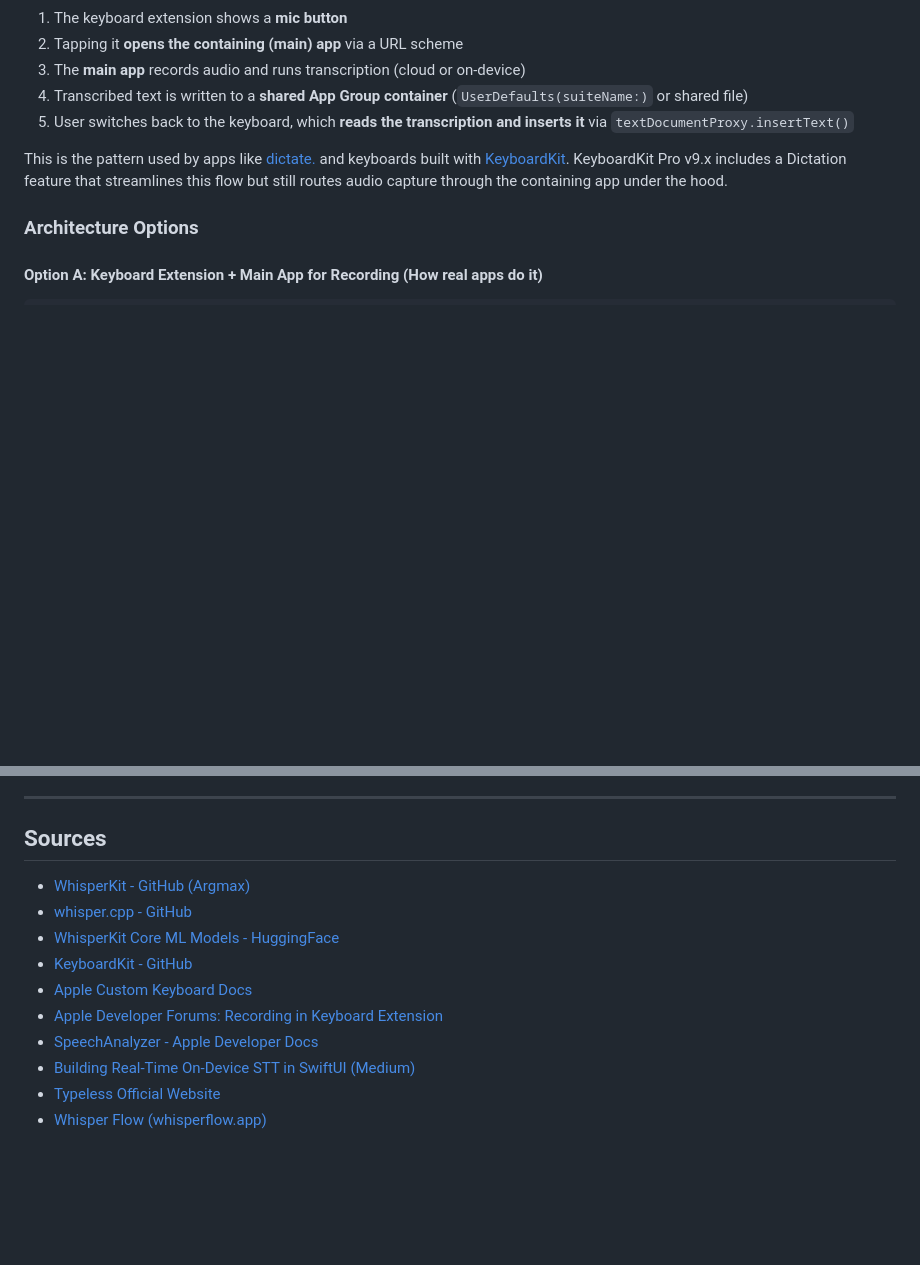
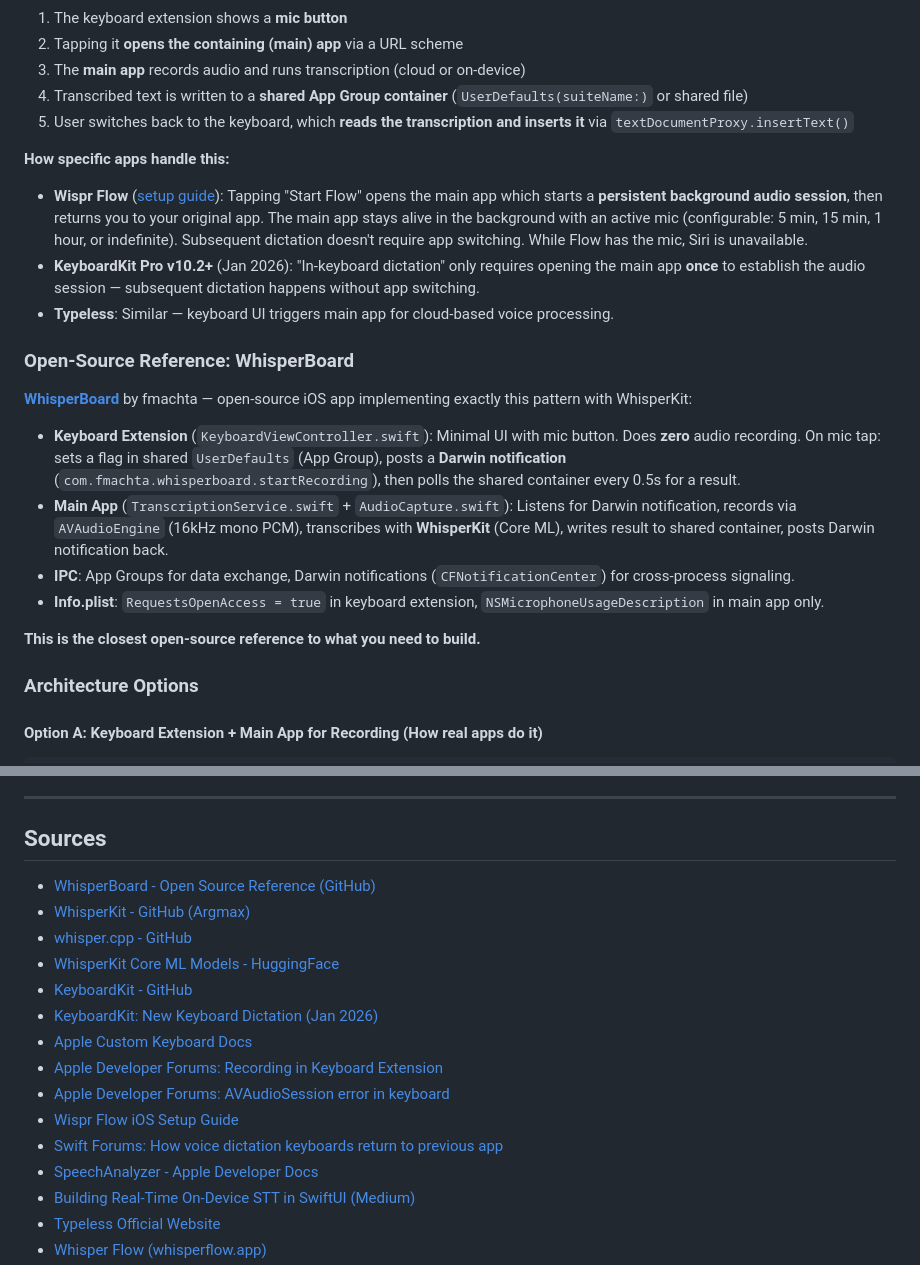
Before and after one commit to Abe1018776/yiddish-voice-app, a Markdown page: RESEARCH-iOS-Voice-Typing.md, 2 parts joined by grey strips. Drawn GitHub-style; blank space fills up the shorter version.

Commit message:
Add WhisperBoard reference implementation and Wispr Flow details
Added open-source WhisperBoard (github.com/fmachta/WhisperBoard) as the
closest reference implementation - uses WhisperKit + Darwin notifications
+ App Groups for keyboard-to-app IPC. Also added Wispr Flow's persistent
background audio session pattern and KeyboardKit Pro v10.2+ details.

https://claude.ai/code/session_012useAvQrtTZHH5ZF7hojEa

```diff
--- a/RESEARCH-iOS-Voice-Typing.md
+++ b/RESEARCH-iOS-Voice-Typing.md
@@ -38,7 +38,22 @@
 4. Transcribed text is written to a **shared App Group container** (`UserDefaults(suiteName:)` or shared file)
 5. User switches back to the keyboard, which **reads the transcription and inserts it** via `textDocumentProxy.insertText()`
 
-This is the pattern used by apps like [dictate.](https://www.producthunt.com/products/dictate) and keyboards built with [KeyboardKit](https://github.com/KeyboardKit/KeyboardKit). KeyboardKit Pro v9.x includes a Dictation feature that streamlines this flow but still routes audio capture through the containing app under the hood.
+**How specific apps handle this:**
+
+- **Wispr Flow** ([setup guide](https://docs.wisprflow.ai/articles/7453988911-set-up-the-flow-keyboard-on-iphone)): Tapping "Start Flow" opens the main app which starts a **persistent background audio session**, then returns you to your original app. The main app stays alive in the background with an active mic (configurable: 5 min, 15 min, 1 hour, or indefinite). Subsequent dictation doesn't require app switching. While Flow has the mic, Siri is unavailable.
+- **KeyboardKit Pro v10.2+** (Jan 2026): "In-keyboard dictation" only requires opening the main app **once** to establish the audio session — subsequent dictation happens without app switching.
+- **Typeless**: Similar — keyboard UI triggers main app for cloud-based voice processing.
+
+### Open-Source Reference: WhisperBoard
+
+[**WhisperBoard**](https://github.com/fmachta/WhisperBoard) by fmachta — open-source iOS app implementing exactly this pattern with WhisperKit:
+
+- **Keyboard Extension** (`KeyboardViewController.swift`): Minimal UI with mic button. Does **zero** audio recording. On mic tap: sets a flag in shared `UserDefaults` (App Group), posts a **Darwin notification** (`com.fmachta.whisperboard.startRecording`), then polls the shared container every 0.5s for a result.
+- **Main App** (`TranscriptionService.swift` + `AudioCapture.swift`): Listens for Darwin notification, records via `AVAudioEngine` (16kHz mono PCM), transcribes with **WhisperKit** (Core ML), writes result to shared container, posts Darwin notification back.
+- **IPC**: App Groups for data exchange, Darwin notifications (`CFNotificationCenter`) for cross-process signaling.
+- **Info.plist**: `RequestsOpenAccess = true` in keyboard extension, `NSMicrophoneUsageDescription` in main app only.
+
+**This is the closest open-source reference to what you need to build.**
 
 ### Architecture Options
 
@@ -236,12 +251,17 @@ YiddishVoice/
 
 ## Sources
 
+- [WhisperBoard - Open Source Reference (GitHub)](https://github.com/fmachta/WhisperBoard)
 - [WhisperKit - GitHub (Argmax)](https://github.com/argmaxinc/WhisperKit)
 - [whisper.cpp - GitHub](https://github.com/ggml-org/whisper.cpp)
 - [WhisperKit Core ML Models - HuggingFace](https://huggingface.co/argmaxinc/whisperkit-coreml)
 - [KeyboardKit - GitHub](https://github.com/KeyboardKit/KeyboardKit)
+- [KeyboardKit: New Keyboard Dictation (Jan 2026)](https://keyboardkit.com/blog/2026/01/03/a-brand-new-keyboard-dictation-experience)
 - [Apple Custom Keyboard Docs](https://developer.apple.com/library/archive/documentation/General/Conceptual/ExtensibilityPG/CustomKeyboard.html)
 - [Apple Developer Forums: Recording in Keyboard Extension](https://developer.apple.com/forums/thread/742601)
+- [Apple Developer Forums: AVAudioSession error in keyboard](https://developer.apple.com/forums/thread/709107)
+- [Wispr Flow iOS Setup Guide](https://docs.wisprflow.ai/articles/7453988911-set-up-the-flow-keyboard-on-iphone)
+- [Swift Forums: How voice dictation keyboards return to previous app](https://forums.swift.org/t/how-do-voice-dictation-keyboard-apps-like-wispr-flow-return-users-to-the-previous-app-automatically/83988)
 - [SpeechAnalyzer - Apple Developer Docs](https://developer.apple.com/documentation/speech/speechanalyzer)
 - [Building Real-Time On-Device STT in SwiftUI (Medium)](https://medium.com/@jonataneduard/building-a-real-time-on-device-speech-to-text-in-swiftui-with-whisper-core-ml-ios-17-b1d468e44f4d)
 - [Typeless Official Website](https://www.typeless.com/)
```
